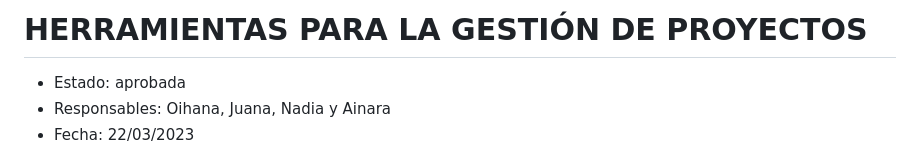
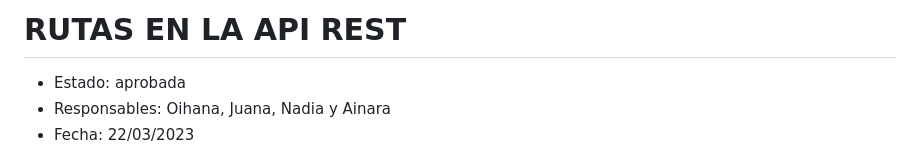
Before and after one commit to crackergirl/Proyecto-votacion, a Markdown page: ADRS/RFI II/ADR_API_REST.md, the part around the change printed below. Rendered like a GitHub page.

```diff
--- a/ADRS/RFI II/ADR_API_REST.md
+++ b/ADRS/RFI II/ADR_API_REST.md
@@ -1,4 +1,4 @@
-# HERRAMIENTAS PARA LA GESTIÓN DE PROYECTOS
+# RUTAS EN LA API REST
 
 * Estado: aprobada
 * Responsables: Oihana, Juana, Nadia y Ainara
```
Also changed, not shown: other parts of ADRS/RFI II/ADR_API_REST.md (+8 -2 lines), ADRS/RFI II/ADR_base de datos.md (+24 -1 lines).
